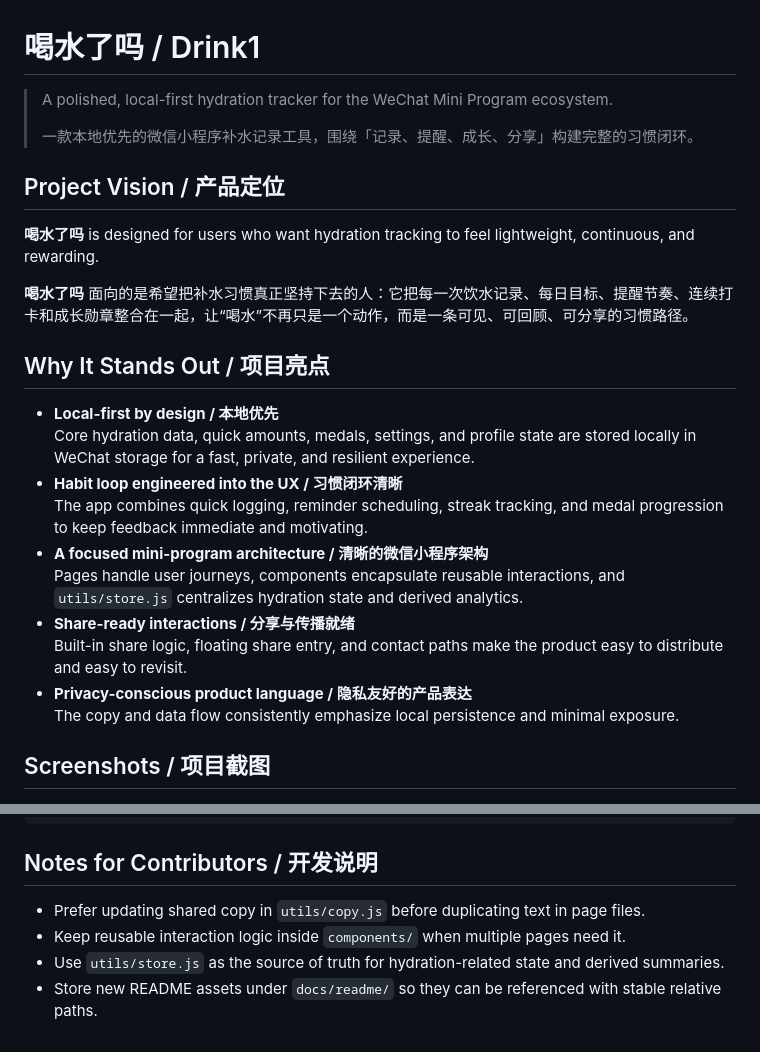
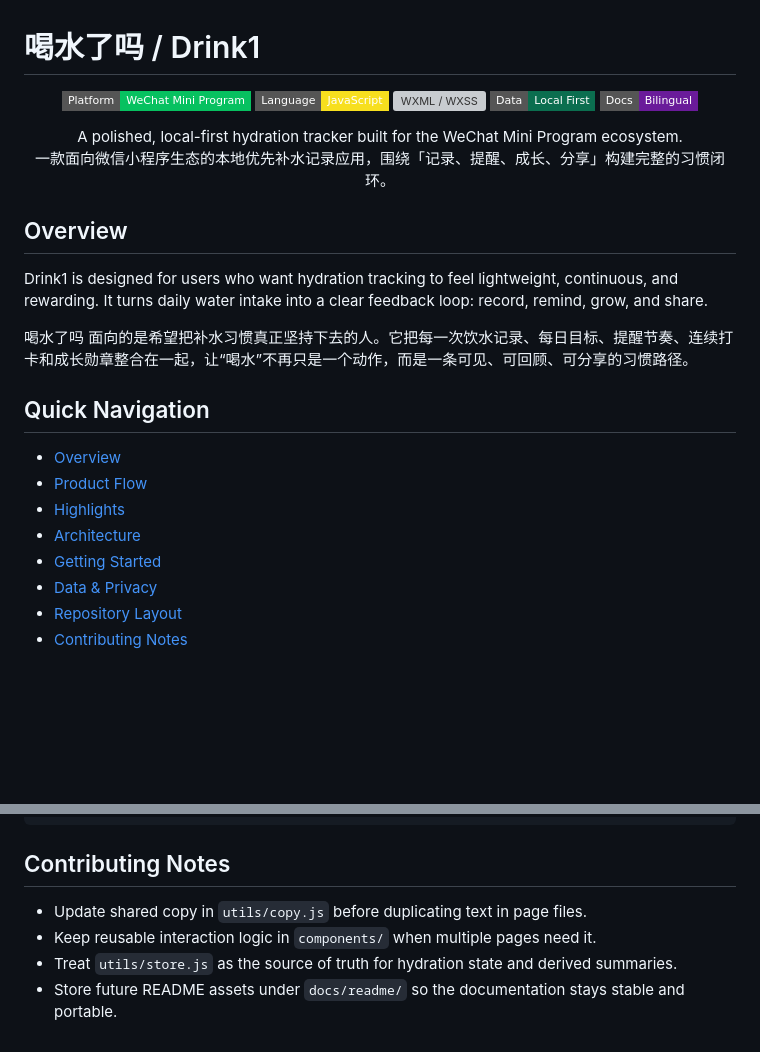
Before and after one commit to yztxlty/drink1, a Markdown page: README.md, 2 parts joined by grey strips. Rendered like a GitHub page; badges without logos; blank space fills up the shorter version; grey boxes are pictures that could not be loaded.

Commit message:
docs: polish readme presentation

````diff
--- a/README.md
+++ b/README.md
@@ -1,27 +1,33 @@
 # 喝水了吗 / Drink1
 
-> A polished, local-first hydration tracker for the WeChat Mini Program ecosystem.
->
-> 一款本地优先的微信小程序补水记录工具，围绕「记录、提醒、成长、分享」构建完整的习惯闭环。
+<p align="center">
+  <img src="https://img.shields.io/badge/Platform-WeChat%20Mini%20Program-07C160?style=flat-square&logo=wechat&logoColor=white" alt="WeChat Mini Program" />
+  <img src="https://img.shields.io/badge/Language-JavaScript-F7DF1E?style=flat-square&logo=javascript&logoColor=black" alt="JavaScript" />
+  <img src="https://img.shields.io/badge/UI-WXML%20%2F%20WXSS-1E88E5?style=flat-square" alt="WXML / WXSS" />
+  <img src="https://img.shields.io/badge/Data-Local%20First-0B6E4F?style=flat-square" alt="Local First" />
+  <img src="https://img.shields.io/badge/Docs-Bilingual-6A1B9A?style=flat-square" alt="Bilingual Docs" />
+</p>
 
-## Project Vision / 产品定位
+<p align="center">
+  A polished, local-first hydration tracker built for the WeChat Mini Program ecosystem.
+  <br />
+  一款面向微信小程序生态的本地优先补水记录应用，围绕「记录、提醒、成长、分享」构建完整的习惯闭环。
+</p>
 
-**喝水了吗** is designed for users who want hydration tracking to feel lightweight, continuous, and rewarding.
+## Overview
 
-**喝水了吗** 面向的是希望把补水习惯真正坚持下去的人：它把每一次饮水记录、每日目标、提醒节奏、连续打卡和成长勋章整合在一起，让“喝水”不再只是一个动作，而是一条可见、可回顾、可分享的习惯路径。
+Drink1 is designed for users who want hydration tracking to feel lightweight, continuous, and rewarding. It turns daily water intake into a clear feedback loop: record, remind, grow, and share.
 
-## Why It Stands Out / 项目亮点
+喝水了吗 面向的是希望把补水习惯真正坚持下去的人。它把每一次饮水记录、每日目标、提醒节奏、连续打卡和成长勋章整合在一起，让“喝水”不再只是一个动作，而是一条可见、可回顾、可分享的习惯路径。
 
-- **Local-first by design / 本地优先**
-  Core hydration data, quick amounts, medals, settings, and profile state are stored locally in WeChat storage for a fast, private, and resilient experience.
-- **Habit loop engineered into the UX / 习惯闭环清晰**
-  The app combines quick logging, reminder scheduling, streak tracking, and medal progression to keep feedback immediate and motivating.
-- **A focused mini-program architecture / 清晰的微信小程序架构**
-  Pages handle user journeys, components encapsulate reusable interactions, and `utils/store.js` centralizes hydration state and derived analytics.
-- **Share-ready interactions / 分享与传播就绪**
-  Built-in share logic, floating share entry, and contact paths make the product easy to distribute and easy to revisit.
-- **Privacy-conscious product language / 隐私友好的产品表达**
-  The copy and data flow consistently emphasize local persistence and minimal exposure.
+## Quick Navigation
 
-## Screenshots / 项目截图
+- [Overview](#overview)
+- [Product Flow](#product-flow)
+- [Highlights](#highlights)
+- [Architecture](#architecture)
+- [Getting Started](#getting-started)
+- [Data & Privacy](#data--privacy)
+- [Repository Layout](#repository-layout)
+- [Contributing Notes](#contributing-notes)
 
@@ -132,9 +136,9 @@ The project is intentionally lightweight:
 └── utils/
 ```
 
-## Notes for Contributors / 开发说明
+## Contributing Notes
 
-- Prefer updating shared copy in `utils/copy.js` before duplicating text in page files.
-- Keep reusable interaction logic inside `components/` when multiple pages need it.
-- Use `utils/store.js` as the source of truth for hydration-related state and derived summaries.
-- Store new README assets under `docs/readme/` so they can be referenced with stable relative paths.
+- Update shared copy in `utils/copy.js` before duplicating text in page files.
+- Keep reusable interaction logic in `components/` when multiple pages need it.
+- Treat `utils/store.js` as the source of truth for hydration state and derived summaries.
+- Store future README assets under `docs/readme/` so the documentation stays stable and portable.
````
Also changed, not shown: other parts of README.md (+74 -76 lines).
